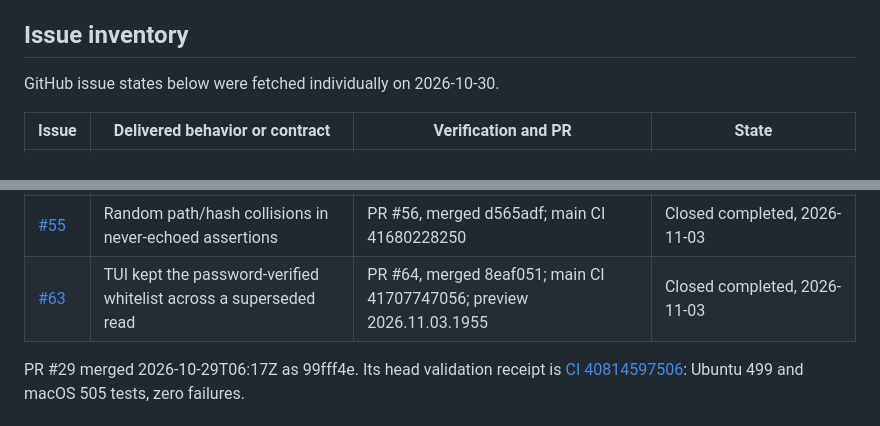
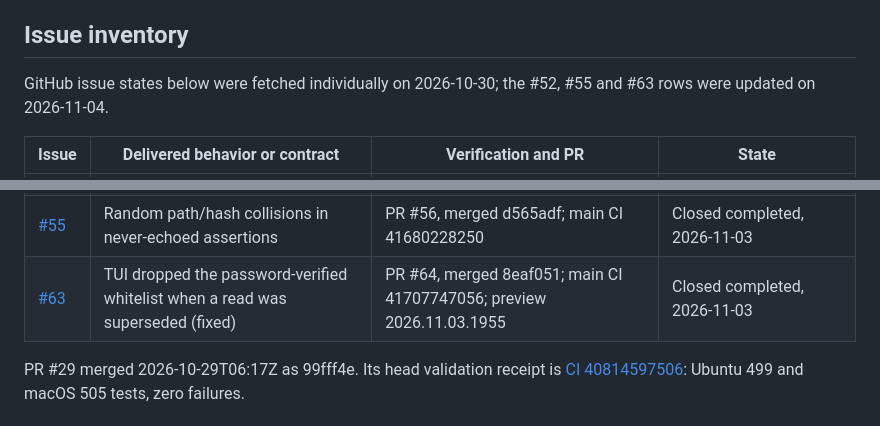
Before and after one commit to 2lab-ai/zwallet, a Markdown page: .prd/handoff-completion/completion-checklist.md, 2 parts joined by grey strips. GitHub-like rendering.

Commit message:
docs(prd): describe #63 as the defect it was; date the checklist's updated rows
Co-authored-by: Z <z@2lab.ai>
Co-Authored-By: Claude Opus 5.5 <noreply@anthropic.com>

```diff
--- a/.prd/handoff-completion/completion-checklist.md
+++ b/.prd/handoff-completion/completion-checklist.md
@@ -67,7 +67,7 @@ not claim that the whole product specification has shipped (01-spec.md keeps its
 
 ## Issue inventory
 
-GitHub issue states below were fetched individually on 2026-10-30.
+GitHub issue states below were fetched individually on 2026-10-30; the #52, #55 and #63 rows were updated on 2026-11-04.
 
 | Issue | Delivered behavior or contract | Verification and PR | State |
 |---|---|---|---|
@@ -82,7 +82,7 @@ GitHub issue states below were fetched individually on 2026-10-30.
 | [#34](https://github.com/2lab-ai/zwallet/issues/34) | TUI v2 and Tron handoff | PR #51 (599bde9); preview 2026.10.29.2134; §What shipped | Closed completed by PR #51, 2026-10-29T21:34Z |
 | [#52](https://github.com/2lab-ai/zwallet/issues/52) | Linux-only test flakes: two harness races | PR #54, merged 6f1a2c9; main CI 40992407534 | Closed completed, 2026-10-30 |
 | [#55](https://github.com/2lab-ai/zwallet/issues/55) | Random path/hash collisions in never-echoed assertions | PR #56, merged d565adf; main CI 41680228250 | Closed completed, 2026-11-03 |
-| [#63](https://github.com/2lab-ai/zwallet/issues/63) | TUI kept the password-verified whitelist across a superseded read | PR #64, merged 8eaf051; main CI 41707747056; preview 2026.11.03.1955 | Closed completed, 2026-11-03 |
+| [#63](https://github.com/2lab-ai/zwallet/issues/63) | TUI dropped the password-verified whitelist when a read was superseded (fixed) | PR #64, merged 8eaf051; main CI 41707747056; preview 2026.11.03.1955 | Closed completed, 2026-11-03 |
 
 PR #29 merged 2026-10-29T06:17Z as 99fff4e. Its head validation receipt is
 [CI 40814597506](https://github.com/2lab-ai/zwallet/actions/runs/40814597506):
```
